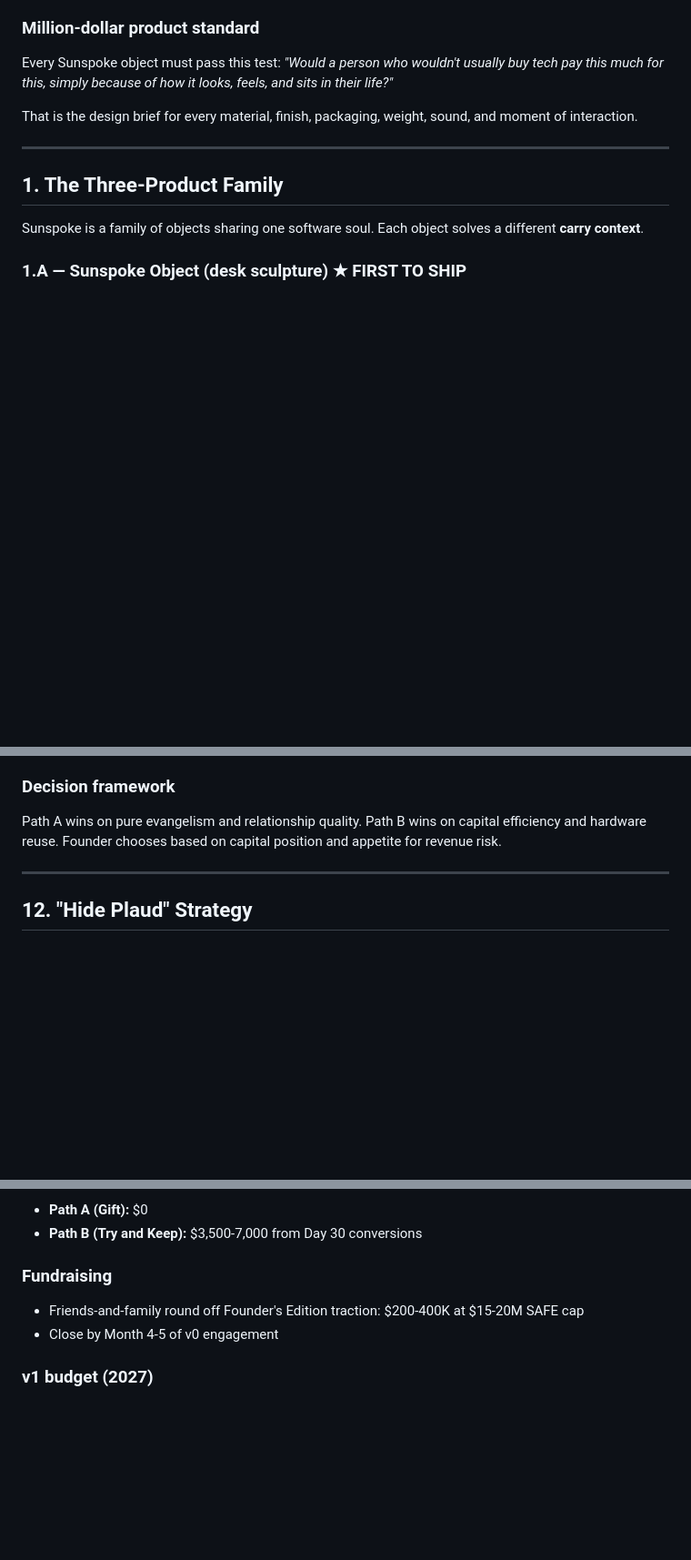
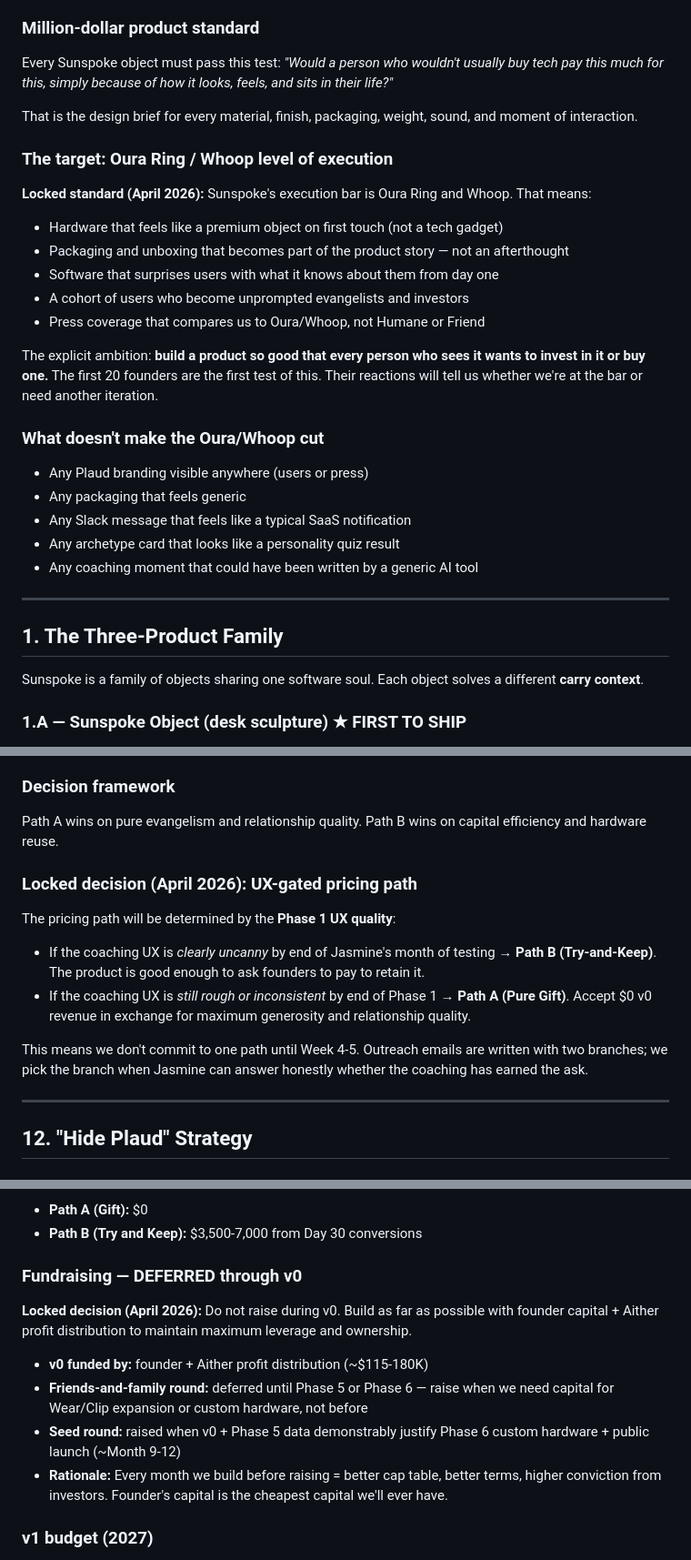
Before and after one commit to jasmine-esk/sunspoke-spec, a Markdown page: sunspoke.md, 3 parts joined by grey strips. Shown at 91% size. GitHub-like rendering; blank space fills up the shorter version.

```diff
--- a/sunspoke.md
+++ b/sunspoke.md
@@ -55,6 +55,23 @@ The wearable AI market is loud, generic, and creepy — it surveils the room, an
 Every Sunspoke object must pass this test: *"Would a person who wouldn't usually buy tech pay this much for this, simply because of how it looks, feels, and sits in their life?"*
 
 That is the design brief for every material, finish, packaging, weight, sound, and moment of interaction.
+
+### The target: Oura Ring / Whoop level of execution
+**Locked standard (April 2026):** Sunspoke's execution bar is Oura Ring and Whoop. That means:
+- Hardware that feels like a premium object on first touch (not a tech gadget)
+- Packaging and unboxing that becomes part of the product story — not an afterthought
+- Software that surprises users with what it knows about them from day one
+- A cohort of users who become unprompted evangelists and investors
+- Press coverage that compares us to Oura/Whoop, not Humane or Friend
+
+The explicit ambition: **build a product so good that every person who sees it wants to invest in it or buy one.** The first 20 founders are the first test of this. Their reactions will tell us whether we're at the bar or need another iteration.
+
+### What doesn't make the Oura/Whoop cut
+- Any Plaud branding visible anywhere (users or press)
+- Any packaging that feels generic
+- Any Slack message that feels like a typical SaaS notification
+- Any archetype card that looks like a personality quiz result
+- Any coaching moment that could have been written by a generic AI tool
 
 ---
 
@@ -532,7 +549,14 @@ Two viable pricing paths for the 20 founders. Both valid; founder confirms one w
 **Weaknesses:** Day 30 "keep or return" feels slightly transactional, some churn, more operational overhead.
 
 ### Decision framework
-Path A wins on pure evangelism and relationship quality. Path B wins on capital efficiency and hardware reuse. Founder chooses based on capital position and appetite for revenue risk.
+Path A wins on pure evangelism and relationship quality. Path B wins on capital efficiency and hardware reuse.
+
+### Locked decision (April 2026): UX-gated pricing path
+The pricing path will be determined by the **Phase 1 UX quality**:
+- If the coaching UX is *clearly uncanny* by end of Jasmine's month of testing → **Path B (Try-and-Keep)**. The product is good enough to ask founders to pay to retain it.
+- If the coaching UX is *still rough or inconsistent* by end of Phase 1 → **Path A (Pure Gift)**. Accept $0 v0 revenue in exchange for maximum generosity and relationship quality.
+
+This means we don't commit to one path until Week 4-5. Outreach emails are written with two branches; we pick the branch when Jasmine can answer honestly whether the coaching has earned the ask.
 
 ---
 
@@ -645,9 +681,13 @@ Include RGB LED driver capability on the custom PCB. Firmware ability to control
 - **Path A (Gift):** $0
 - **Path B (Try and Keep):** $3,500-7,000 from Day 30 conversions
 
-### Fundraising
-- Friends-and-family round off Founder's Edition traction: $200-400K at $15-20M SAFE cap
-- Close by Month 4-5 of v0 engagement
+### Fundraising — DEFERRED through v0
+**Locked decision (April 2026):** Do not raise during v0. Build as far as possible with founder capital + Aither profit distribution to maintain maximum leverage and ownership.
+
+- **v0 funded by:** founder + Aither profit distribution (~$115-180K)
+- **Friends-and-family round:** deferred until Phase 5 or Phase 6 — raise when we need capital for Wear/Clip expansion or custom hardware, not before
+- **Seed round:** raised when v0 + Phase 5 data demonstrably justify Phase 6 custom hardware + public launch (~Month 9-12)
+- **Rationale:** Every month we build before raising = better cap table, better terms, higher conviction from investors. Founder's capital is the cheapest capital we'll ever have.
 
 ### v1 budget (2027)
 - Custom hardware development: $300-500K
```
Also changed, not shown: other parts of sunspoke.md (+33 -24 lines), founder-statement.md (added, +88 -0 lines).
